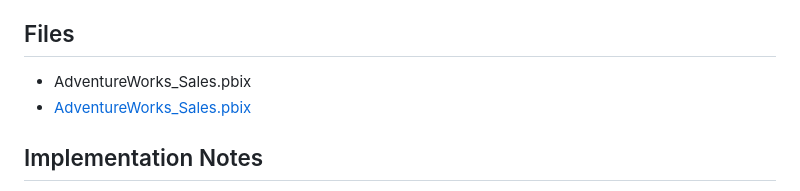
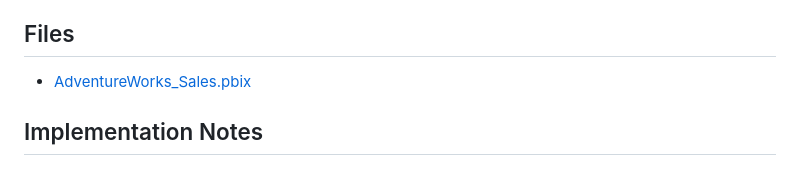
Before and after one commit to mpaturi/portfolio-projects, a Markdown page: README.md, the part around the change. GitHub-like rendering.

Commit message:
cleaned up a link

```diff
--- a/README.md
+++ b/README.md
@@ -57,7 +57,6 @@
 - **Average Order Value (AOV)** – Total Sales ÷ Order Count (average revenue per order).
 
 ## Files
-- AdventureWorks_Sales.pbix
 - [AdventureWorks_Sales.pbix](03-PowerBI/AdventureWorks_Sales.pbix)
 
 ## Implementation Notes
```
